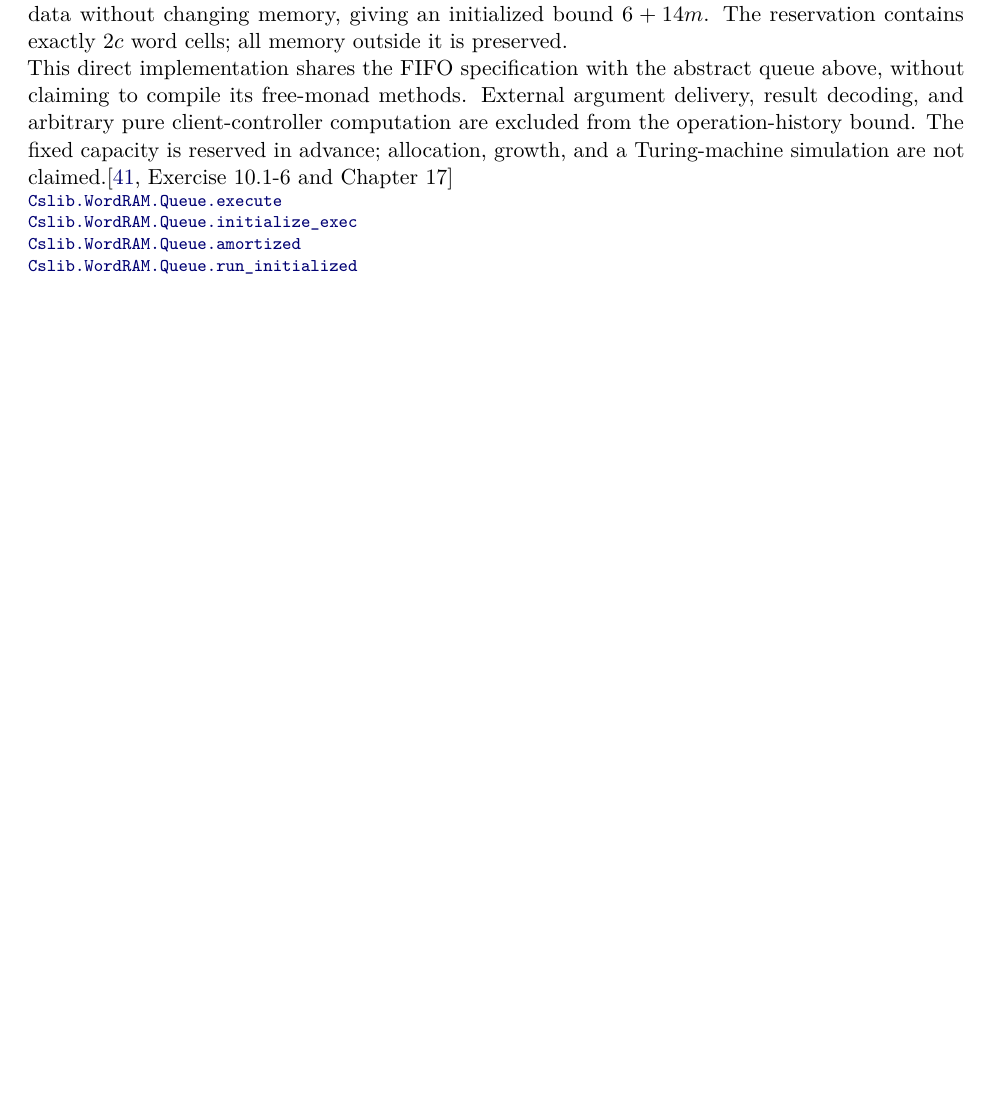
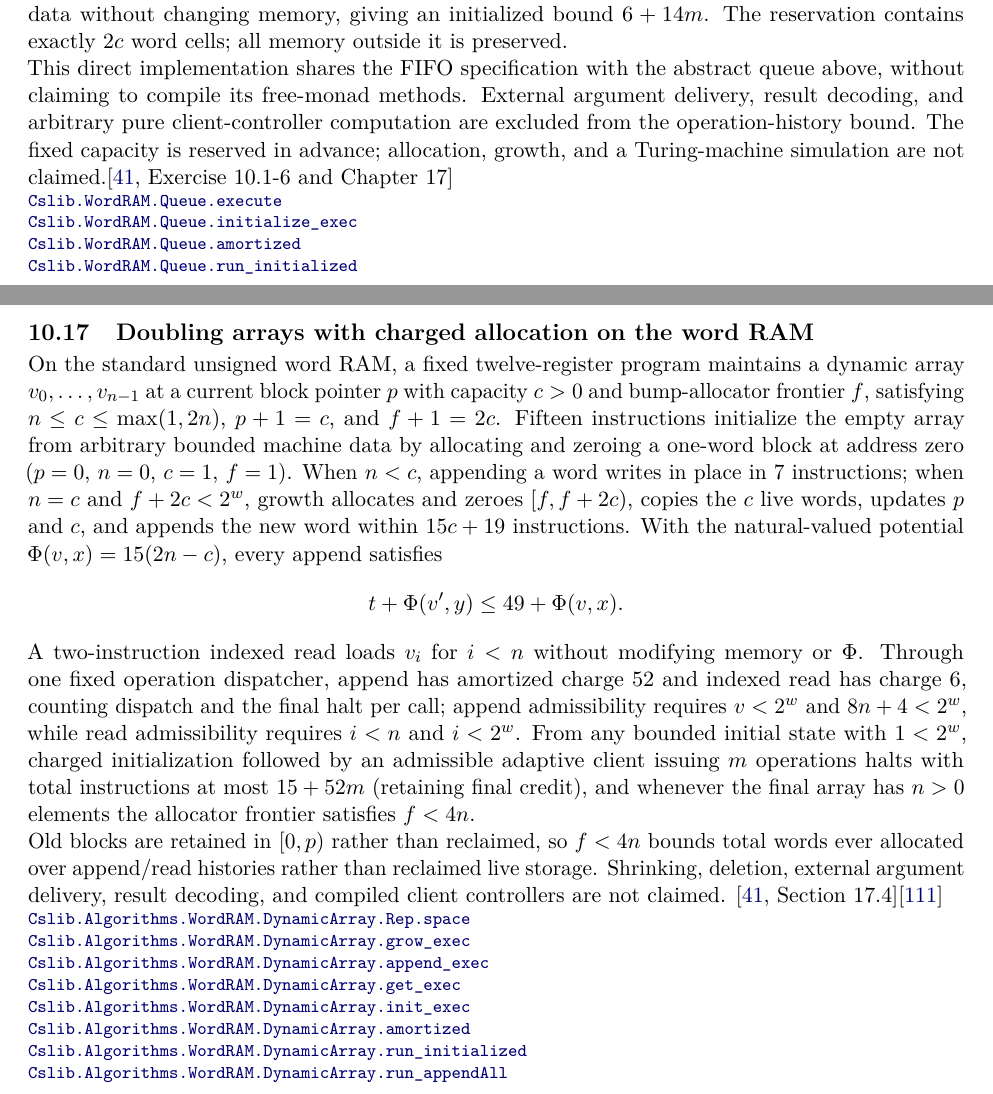
Before and after one commit to SamuelSchlesinger/complexitylib2, a LaTeX document (paper/main.tex, which reads paper/sections/query.tex): part of page 91 of 123 before the commit and two parts of pages 91 and 92 of 124 after it, the two joined at a grey line, cut so that both start at the same text, the shorter picture padded with empty space. Compiled offline with pdfLaTeX.

Commit message:
doc(paper): index Word-RAM doubling array result

```diff
--- a/paper/sections/query.tex
+++ b/paper/sections/query.tex
@@ -456,6 +456,41 @@ are not claimed.\citep[Exercise 10.1-6 and Chapter 17]{CLRS2009}
 \end{result}
 
 \begin{result}
+\subsection{Doubling arrays with charged allocation on the word RAM}
+On the standard unsigned word RAM, a fixed twelve-register program maintains a dynamic array
+$v_0,\ldots,v_{n-1}$ at a current block pointer $p$ with capacity $c>0$ and bump-allocator
+frontier $f$, satisfying $n\le c\le\max(1,2n)$, $p+1=c$, and $f+1=2c$. Fifteen instructions
+initialize the empty array from arbitrary bounded machine data by allocating and zeroing a
+one-word block at address zero ($p=0$, $n=0$, $c=1$, $f=1$). When $n<c$, appending a word writes
+in place in $7$ instructions; when $n=c$ and $f+2c<2^w$, growth allocates and zeroes $[f,f+2c)$,
+copies the $c$ live words, updates $p$ and $c$, and appends the new word within $15c+19$
+instructions. With the natural-valued potential $\Phi(v,x)=15(2n-c)$, every append satisfies
+\[
+  t+\Phi(v',y)\le 49+\Phi(v,x).
+\]
+A two-instruction indexed read loads $v_i$ for $i<n$ without modifying memory or $\Phi$. Through
+one fixed operation dispatcher, append has amortized charge $52$ and indexed read has charge $6$,
+counting dispatch and the final halt per call; append admissibility requires $v<2^w$ and
+$8n+4<2^w$, while read admissibility requires $i<n$ and $i<2^w$. From any bounded initial state
+with $1<2^w$, charged initialization followed by an admissible adaptive client issuing $m$
+operations halts with total instructions at most $15+52m$ (retaining final credit), and whenever
+the final array has $n>0$ elements the allocator frontier satisfies $f<4n$.
+
+Old blocks are retained in $[0,p)$ rather than reclaimed, so $f<4n$ bounds total words ever
+allocated over append/read histories rather than reclaimed live storage. Shrinking, deletion,
+external argument delivery, result decoding, and compiled client controllers are not claimed.
+\citep[Section 17.4]{CLRS2009}\citep{Tromino2025}
+\declat{992832d5fdcf691050a85717e291612bcebb82f1}{Complexity/Algorithms/WordRAM/DynamicArray.lean}{121}{Cslib.Algorithms.WordRAM.DynamicArray.Rep.space}
+\declat{992832d5fdcf691050a85717e291612bcebb82f1}{Complexity/Algorithms/WordRAM/DynamicArray.lean}{152}{Cslib.Algorithms.WordRAM.DynamicArray.grow_exec}
+\declat{992832d5fdcf691050a85717e291612bcebb82f1}{Complexity/Algorithms/WordRAM/DynamicArray.lean}{249}{Cslib.Algorithms.WordRAM.DynamicArray.append_exec}
+\declat{992832d5fdcf691050a85717e291612bcebb82f1}{Complexity/Algorithms/WordRAM/DynamicArray.lean}{387}{Cslib.Algorithms.WordRAM.DynamicArray.get_exec}
+\declat{992832d5fdcf691050a85717e291612bcebb82f1}{Complexity/Algorithms/WordRAM/DynamicArray.lean}{412}{Cslib.Algorithms.WordRAM.DynamicArray.init_exec}
+\declat{992832d5fdcf691050a85717e291612bcebb82f1}{Complexity/Algorithms/WordRAM/DynamicArray.lean}{616}{Cslib.Algorithms.WordRAM.DynamicArray.amortized}
+\declat{992832d5fdcf691050a85717e291612bcebb82f1}{Complexity/Algorithms/WordRAM/DynamicArray.lean}{676}{Cslib.Algorithms.WordRAM.DynamicArray.run_initialized}
+\declat{992832d5fdcf691050a85717e291612bcebb82f1}{Complexity/Algorithms/WordRAM/DynamicArray.lean}{724}{Cslib.Algorithms.WordRAM.DynamicArray.run_appendAll}
+\end{result}
+
+\begin{result}
 \subsection{An unbalanced search tree as a stateful ordered set}
 For keys in any linear order, an ordinary binary tree satisfying the strict search-tree
 invariant represents a finite set. Membership agrees with set membership; insertion adds the
```
